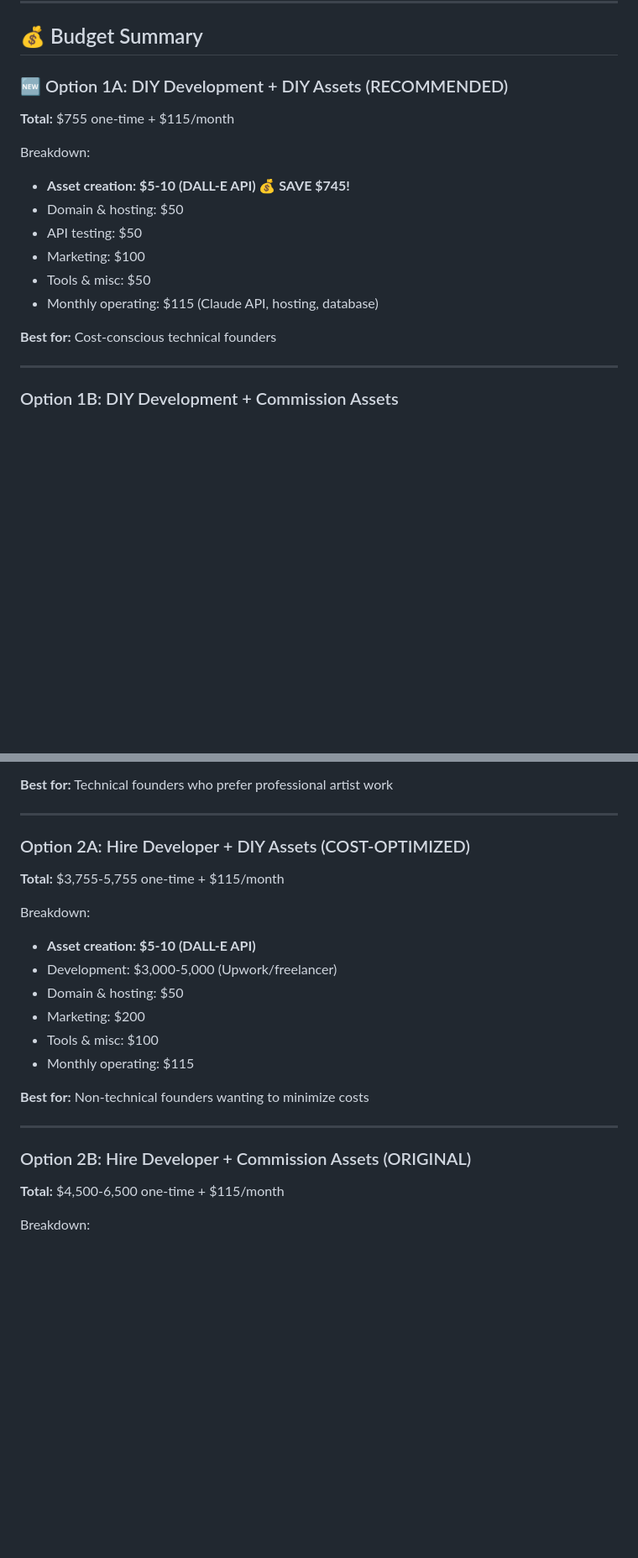
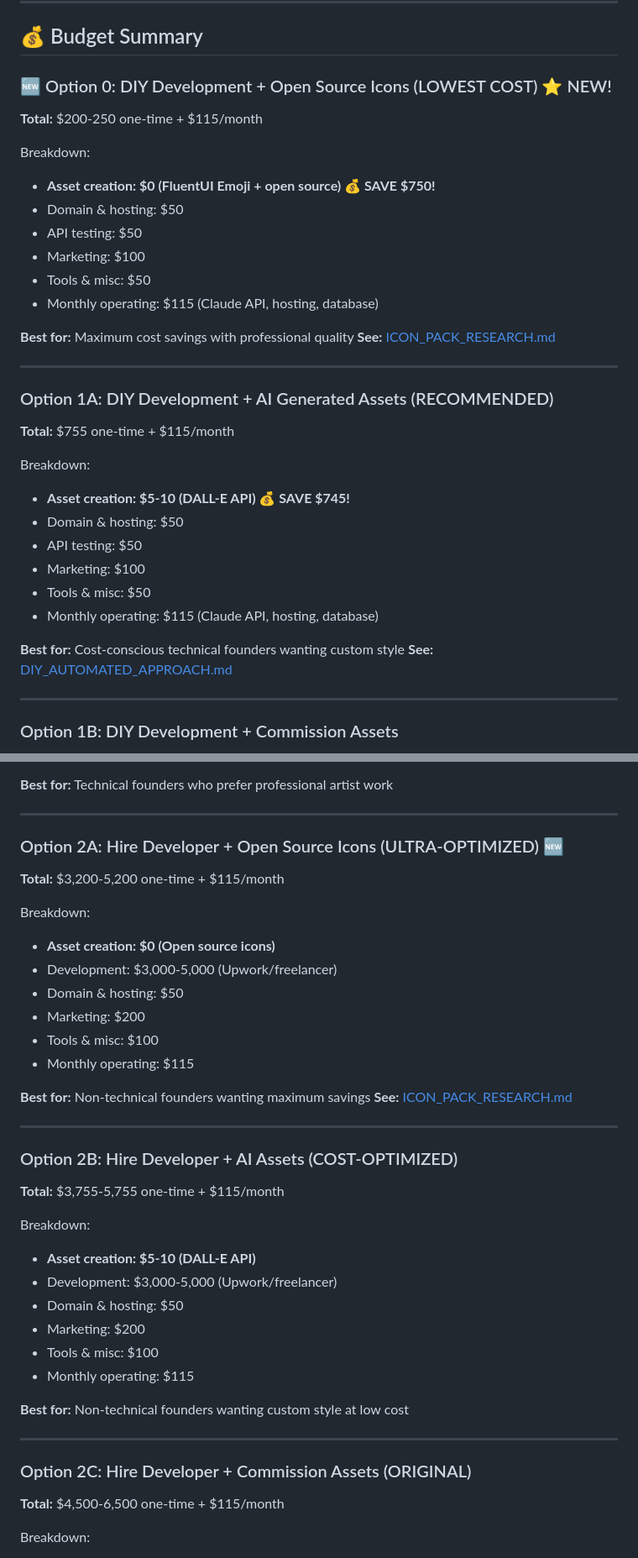
Before and after one commit to SlySlayer32/Kidsmessyroom, a Markdown page: PROJECT_SUMMARY.md, 2 parts joined by grey strips. Shown at 84% size. Rendered like a GitHub page; blank space fills up the shorter version.

```diff
--- a/PROJECT_SUMMARY.md
+++ b/PROJECT_SUMMARY.md
@@ -301,7 +329,23 @@ Professional games like Toca Boca, The Sims, and Animal Crossing use pre-made as
 
 ## 💰 Budget Summary
 
-### 🆕 Option 1A: DIY Development + DIY Assets (RECOMMENDED)
+### 🆕 Option 0: DIY Development + Open Source Icons (LOWEST COST) ⭐ NEW!
+**Total:** $200-250 one-time + $115/month
+
+Breakdown:
+- **Asset creation: $0 (FluentUI Emoji + open source) 💰 SAVE $750!**
+- Domain & hosting: $50
+- API testing: $50
+- Marketing: $100
+- Tools & misc: $50
+- Monthly operating: $115 (Claude API, hosting, database)
+
+**Best for:** Maximum cost savings with professional quality
+**See:** [ICON_PACK_RESEARCH.md](./ICON_PACK_RESEARCH.md)
+
+---
+
+### Option 1A: DIY Development + AI Generated Assets (RECOMMENDED)
 **Total:** $755 one-time + $115/month
 
 Breakdown:
@@ -312,7 +356,8 @@ Breakdown:
 - Tools & misc: $50
 - Monthly operating: $115 (Claude API, hosting, database)
 
-**Best for:** Cost-conscious technical founders
+**Best for:** Cost-conscious technical founders wanting custom style
+**See:** [DIY_AUTOMATED_APPROACH.md](./DIY_AUTOMATED_APPROACH.md)
 
 ---
 
@@ -331,7 +376,23 @@ Breakdown:
 
 ---
 
-### Option 2A: Hire Developer + DIY Assets (COST-OPTIMIZED)
+### Option 2A: Hire Developer + Open Source Icons (ULTRA-OPTIMIZED) 🆕
+**Total:** $3,200-5,200 one-time + $115/month
+
+Breakdown:
+- **Asset creation: $0 (Open source icons)**
+- Development: $3,000-5,000 (Upwork/freelancer)
+- Domain & hosting: $50
+- Marketing: $200
+- Tools & misc: $100
+- Monthly operating: $115
+
+**Best for:** Non-technical founders wanting maximum savings
+**See:** [ICON_PACK_RESEARCH.md](./ICON_PACK_RESEARCH.md)
+
+---
+
+### Option 2B: Hire Developer + AI Assets (COST-OPTIMIZED)
 **Total:** $3,755-5,755 one-time + $115/month
 
 Breakdown:
@@ -342,11 +403,11 @@ Breakdown:
 - Tools & misc: $100
 - Monthly operating: $115
 
-**Best for:** Non-technical founders wanting to minimize costs
+**Best for:** Non-technical founders wanting custom style at low cost
 
 ---
 
-### Option 2B: Hire Developer + Commission Assets (ORIGINAL)
+### Option 2C: Hire Developer + Commission Assets (ORIGINAL)
 **Total:** $4,500-6,500 one-time + $115/month
 
 Breakdown:
```
Also changed, not shown: other parts of PROJECT_SUMMARY.md (+45 -9 lines).
